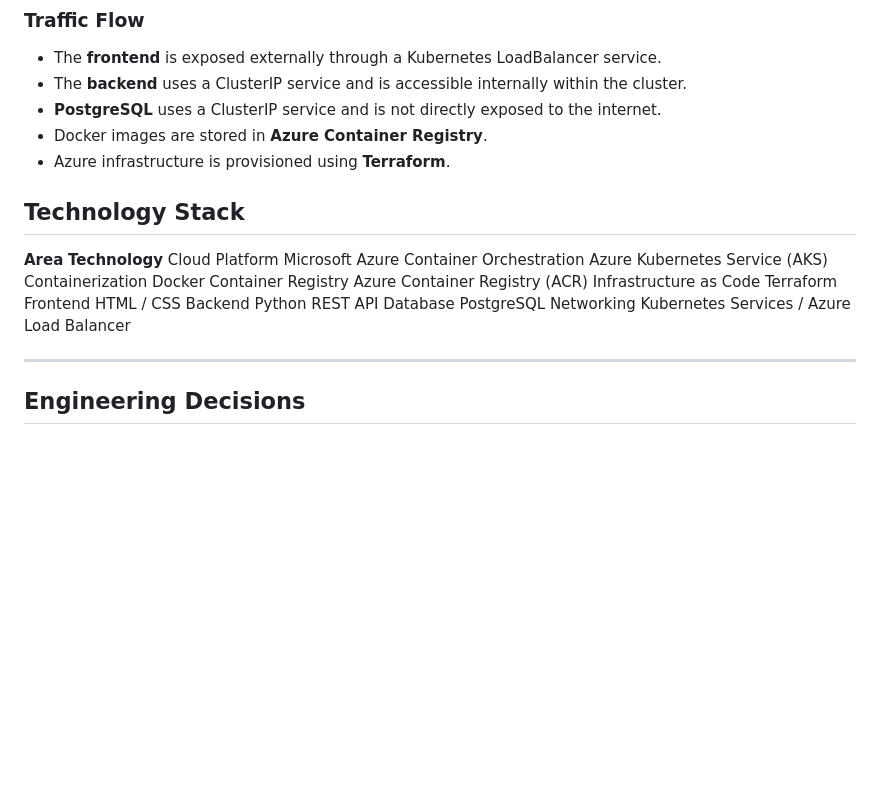
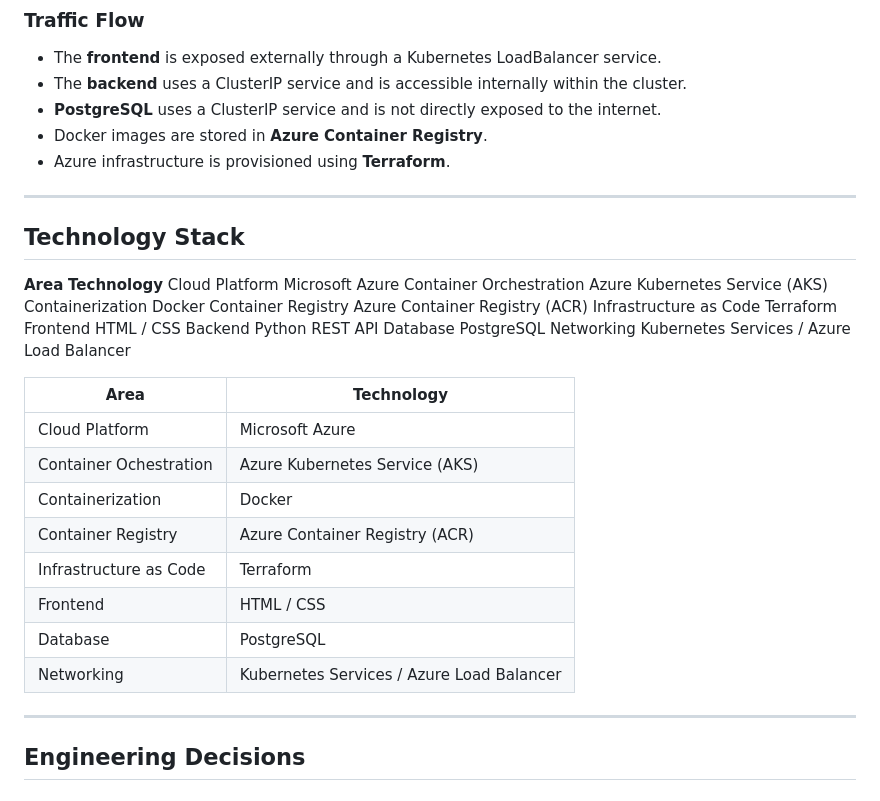
Before and after one commit to mojeed-88/azure-aks-microservices, a Markdown page: README.md, the part around one of its changes. Rendered like a GitHub page; blank space fills up the shorter version.

```diff
--- a/README.md
+++ b/README.md
@@ -67,7 +67,10 @@ The application consists of three components:
 - Docker images are stored in **Azure Container Registry**.
 - Azure infrastructure is provisioned using **Terraform**.
 
+---
+
 ## Technology Stack
+
 **Area**                           	**Technology**
 Cloud Platform                     	Microsoft Azure
 Container Orchestration	            Azure Kubernetes Service (AKS)
@@ -78,6 +81,17 @@ Frontend                           	HTML / CSS
 Backend                           	Python REST API
 Database                           	PostgreSQL
 Networking	                        Kubernetes Services / Azure Load Balancer
+
+| Area                      | Technology                                |
+| ------------------------- | ----------------------------------------- |
+| Cloud Platform            | Microsoft Azure                           |
+| Container Ochestration    | Azure Kubernetes Service (AKS)            |
+| Containerization          | Docker                                    |
+| Container Registry        | Azure Container Registry (ACR)            |
+| Infrastructure as Code    | Terraform                                 |
+| Frontend                  | HTML / CSS                                |              | Backend                   | Python REST API                           |
+| Database                  | PostgreSQL                                |
+| Networking                | Kubernetes Services / Azure Load Balancer |
 
 ---
 
```
Also changed, not shown: other parts of README.md (+6 -4 lines).
